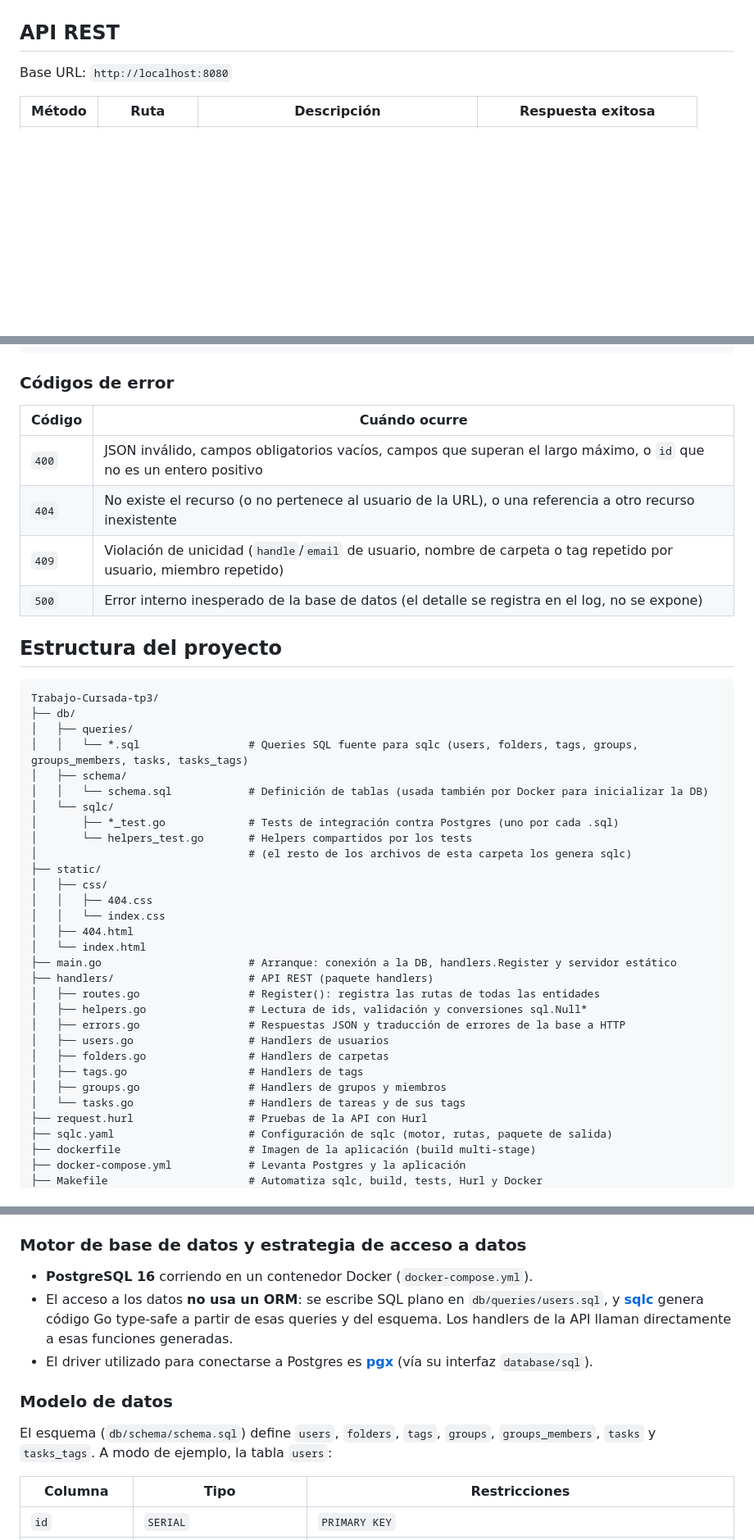
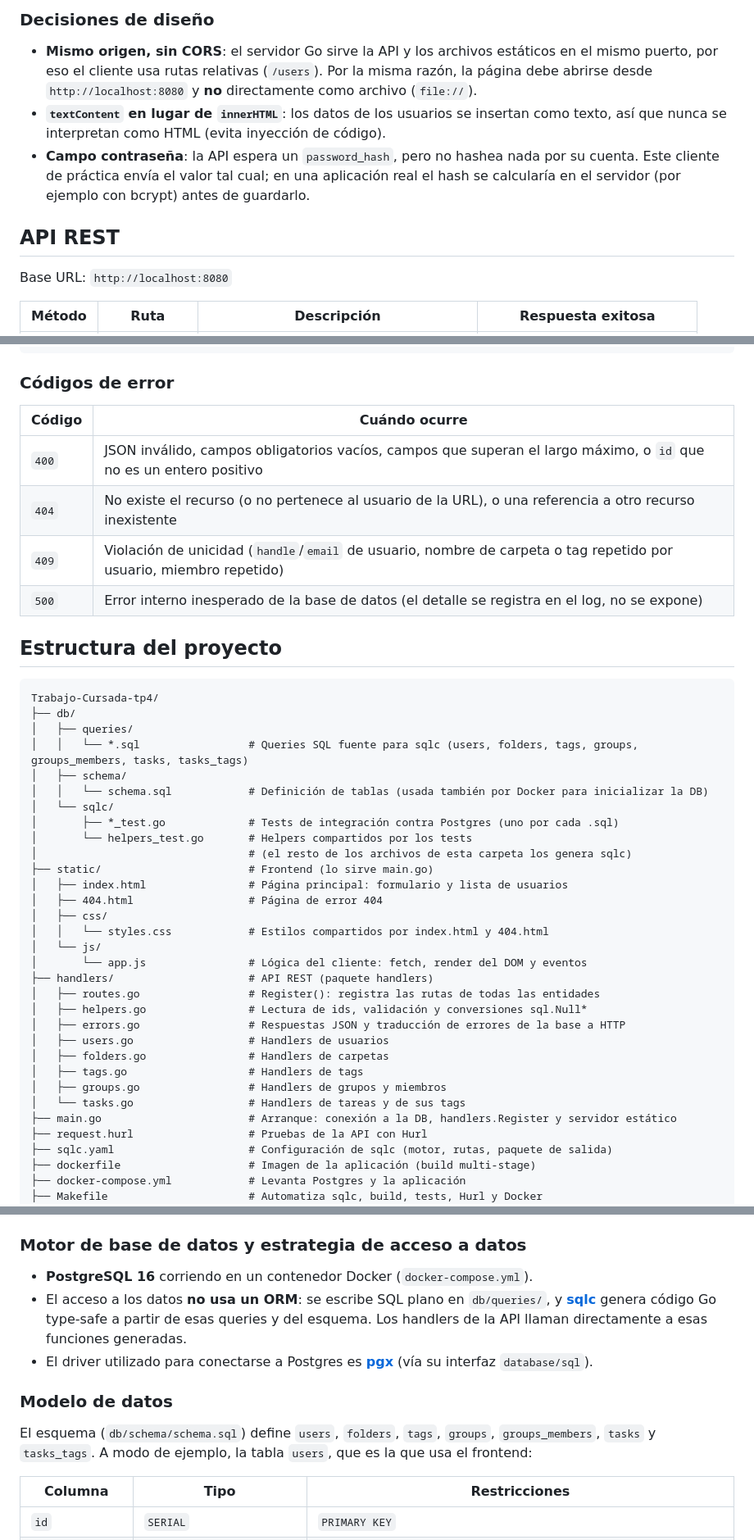
Before and after one commit to unusedusernameuser/Trabajo-Cursada, a Markdown page: README.md, 3 parts joined by grey strips. Shown at 82% size. GitHub-like rendering; blank space fills up the shorter version.

````diff
--- a/README.md
+++ b/README.md
@@ -31,3 +45,8 @@ Actualmente el proyecto implementa:
+### Decisiones de diseño
+
+- **Mismo origen, sin CORS**: el servidor Go sirve la API y los archivos estáticos en el mismo puerto, por eso el cliente usa rutas relativas (`/users`). Por la misma razón, la página debe abrirse desde `http://localhost:8080` y **no** directamente como archivo (`file://`).
+- **`textContent` en lugar de `innerHTML`**: los datos de los usuarios se insertan como texto, así que nunca se interpretan como HTML (evita inyección de código).
+- **Campo contraseña**: la API espera un `password_hash`, pero no hashea nada por su cuenta. Este cliente de práctica envía el valor tal cual; en una aplicación real el hash se calcularía en el servidor (por ejemplo con bcrypt) antes de guardarlo.
 
 ## API REST
 
@@ -127,17 +148,17 @@ Se envían `handle`, `display_name` y `email` (`password_hash` se ignora en el P
 
 ### Códigos de error
 
-| Código | Cuándo ocurre                                                                                                      |
-|--------|--------------------------------------------------------------------------------------------------------------------|
-| `400`  | JSON inválido, campos obligatorios vacíos, campos que superan el largo máximo, o `id` que no es un entero positivo |
-| `404`  | No existe el recurso (o no pertenece al usuario de la URL), o una referencia a otro recurso inexistente           |
+| Código | Cuándo ocurre                                                                                                       |
+|--------|---------------------------------------------------------------------------------------------------------------------|
+| `400`  | JSON inválido, campos obligatorios vacíos, campos que superan el largo máximo, o `id` que no es un entero positivo  |
+| `404`  | No existe el recurso (o no pertenece al usuario de la URL), o una referencia a otro recurso inexistente             |
 | `409`  | Violación de unicidad (`handle`/`email` de usuario, nombre de carpeta o tag repetido por usuario, miembro repetido) |
-| `500`  | Error interno inesperado de la base de datos (el detalle se registra en el log, no se expone)                      |
+| `500`  | Error interno inesperado de la base de datos (el detalle se registra en el log, no se expone)                       |
 
 ## Estructura del proyecto
 
 ```
-Trabajo-Cursada-tp3/
+Trabajo-Cursada-tp4/
 ├── db/
 │   ├── queries/
 │   │   └── *.sql                 # Queries SQL fuente para sqlc (users, folders, tags, groups, groups_members, tasks, tasks_tags)
@@ -147,13 +168,13 @@ Trabajo-Cursada-tp3/
 │       ├── *_test.go             # Tests de integración contra Postgres (uno por cada .sql)
 │       └── helpers_test.go       # Helpers compartidos por los tests
 │                                 # (el resto de los archivos de esta carpeta los genera sqlc)
-├── static/
+├── static/                       # Frontend (lo sirve main.go)
+│   ├── index.html                # Página principal: formulario y lista de usuarios
+│   ├── 404.html                  # Página de error 404
 │   ├── css/
-│   │   ├── 404.css
-│   │   └── index.css
-│   ├── 404.html
-│   └── index.html
-├── main.go                       # Arranque: conexión a la DB, handlers.Register y servidor estático
+│   │   └── styles.css            # Estilos compartidos por index.html y 404.html
+│   └── js/
+│       └── app.js                # Lógica del cliente: fetch, render del DOM y eventos
 ├── handlers/                     # API REST (paquete handlers)
 │   ├── routes.go                 # Register(): registra las rutas de todas las entidades
 │   ├── helpers.go                # Lectura de ids, validación y conversiones sql.Null*
@@ -163,6 +184,7 @@ Trabajo-Cursada-tp3/
 │   ├── tags.go                   # Handlers de tags
 │   ├── groups.go                 # Handlers de grupos y miembros
 │   └── tasks.go                  # Handlers de tareas y de sus tags
+├── main.go                       # Arranque: conexión a la DB, handlers.Register y servidor estático
 ├── request.hurl                  # Pruebas de la API con Hurl
 ├── sqlc.yaml                     # Configuración de sqlc (motor, rutas, paquete de salida)
 ├── dockerfile                    # Imagen de la aplicación (build multi-stage)
@@ -179,12 +201,12 @@ Trabajo-Cursada-tp3/
 ### Motor de base de datos y estrategia de acceso a datos
 
 - **PostgreSQL 16** corriendo en un contenedor Docker (`docker-compose.yml`).
-- El acceso a los datos **no usa un ORM**: se escribe SQL plano en `db/queries/users.sql`, y **[sqlc](https://sqlc.dev/)** genera código Go type-safe a partir de esas queries y del esquema. Los handlers de la API llaman directamente a esas funciones generadas.
+- El acceso a los datos **no usa un ORM**: se escribe SQL plano en `db/queries/`, y **[sqlc](https://sqlc.dev/)** genera código Go type-safe a partir de esas queries y del esquema. Los handlers de la API llaman directamente a esas funciones generadas.
 - El driver utilizado para conectarse a Postgres es **[pgx](https://github.com/jackc/pgx)** (vía su interfaz `database/sql`).
 
 ### Modelo de datos
 
-El esquema (`db/schema/schema.sql`) define `users`, `folders`, `tags`, `groups`, `groups_members`, `tasks` y `tasks_tags`. A modo de ejemplo, la tabla `users`:
+El esquema (`db/schema/schema.sql`) define `users`, `folders`, `tags`, `groups`, `groups_members`, `tasks` y `tasks_tags`. A modo de ejemplo, la tabla `users`, que es la que usa el frontend:
 
 | Columna         | Tipo                       | Restricciones                                                         |
 |-----------------|----------------------------|-----------------------------------------------------------------------|
````
Also changed, not shown: other parts of README.md (+73 -45 lines).
